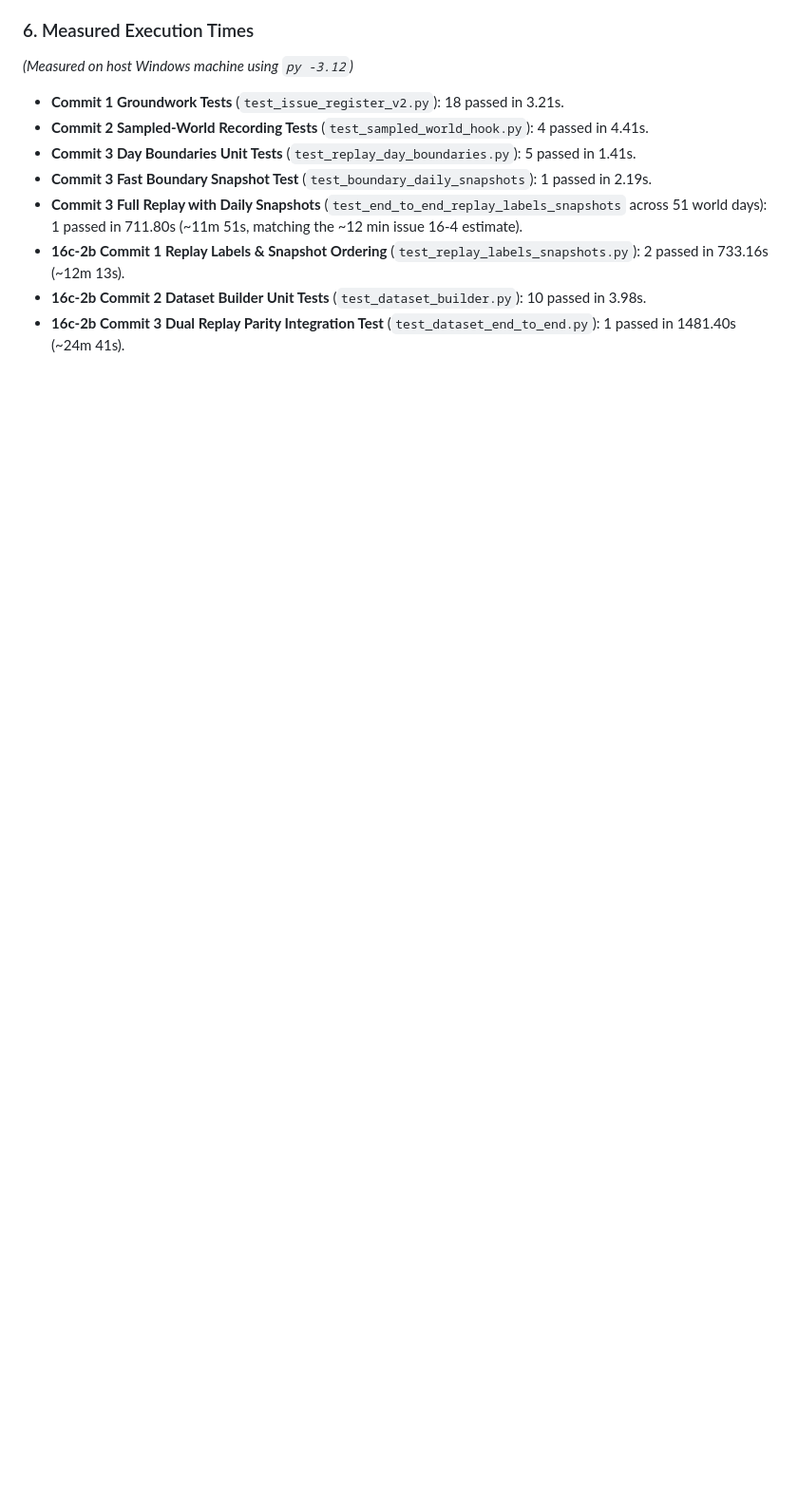
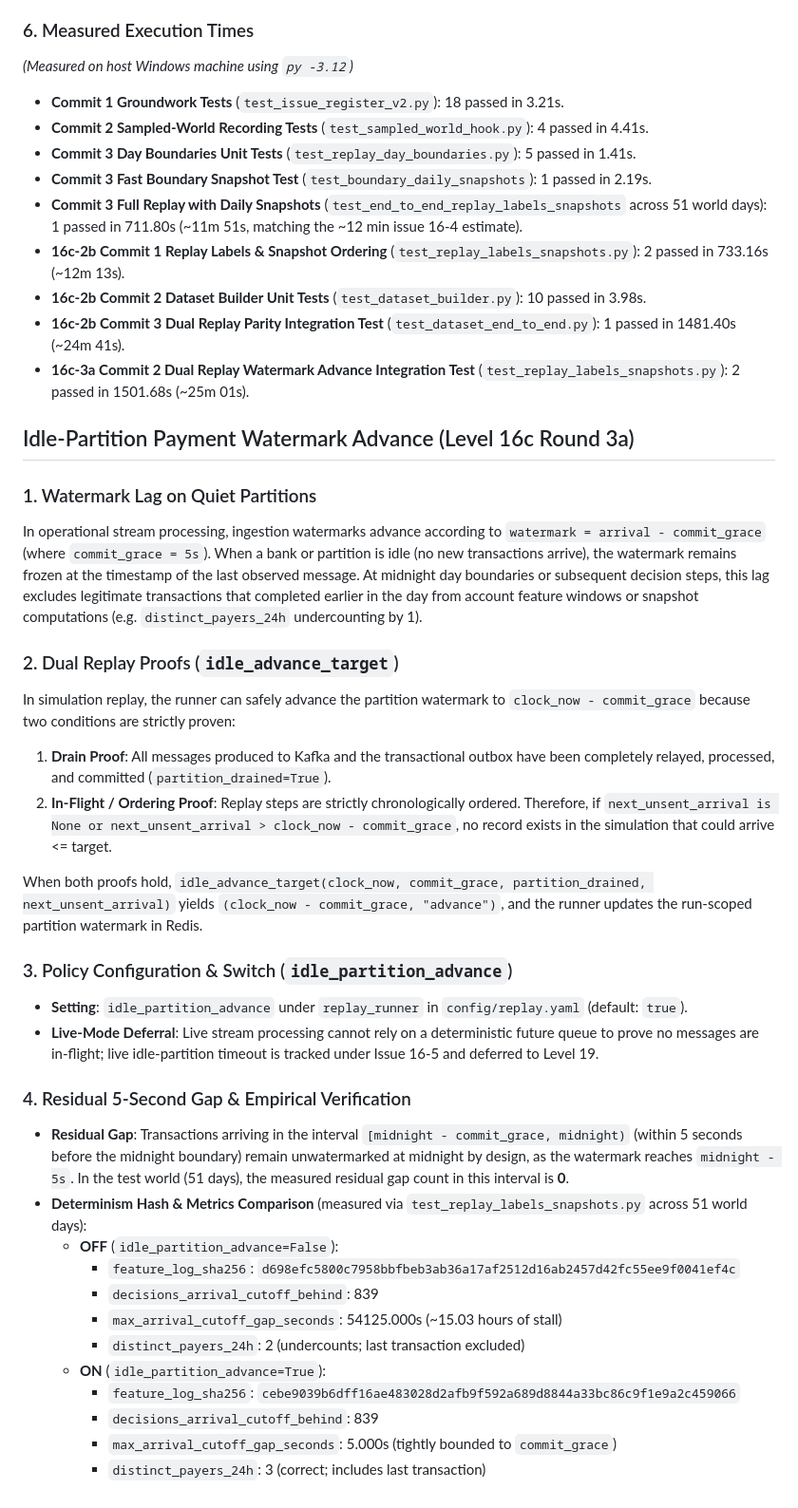
Before and after one commit to adithya-313/PROJECT--ashFALL, a Markdown page: docs/interfaces/replay.md, the part around the change. Shown at 95% size. Rendered like a GitHub page; blank space fills up the shorter version.

Commit message:
docs(level-16): idle-partition advance, residual gap, dataset extract notes

```diff
--- a/docs/interfaces/replay.md
+++ b/docs/interfaces/replay.md
@@ -280,3 +280,34 @@ Under at-least-once message delivery, producing duplicate payment messages to th
 - **16c-2b Commit 1 Replay Labels & Snapshot Ordering** (`test_replay_labels_snapshots.py`): 2 passed in 733.16s (~12m 13s).
 - **16c-2b Commit 2 Dataset Builder Unit Tests** (`test_dataset_builder.py`): 10 passed in 3.98s.
 - **16c-2b Commit 3 Dual Replay Parity Integration Test** (`test_dataset_end_to_end.py`): 1 passed in 1481.40s (~24m 41s).
+- **16c-3a Commit 2 Dual Replay Watermark Advance Integration Test** (`test_replay_labels_snapshots.py`): 2 passed in 1501.68s (~25m 01s).
+
+## Idle-Partition Payment Watermark Advance (Level 16c Round 3a)
+
+### 1. Watermark Lag on Quiet Partitions
+In operational stream processing, ingestion watermarks advance according to `watermark = arrival - commit_grace` (where `commit_grace = 5s`). When a bank or partition is idle (no new transactions arrive), the watermark remains frozen at the timestamp of the last observed message. At midnight day boundaries or subsequent decision steps, this lag excludes legitimate transactions that completed earlier in the day from account feature windows or snapshot computations (e.g. `distinct_payers_24h` undercounting by 1).
+
+### 2. Dual Replay Proofs (`idle_advance_target`)
+In simulation replay, the runner can safely advance the partition watermark to `clock_now - commit_grace` because two conditions are strictly proven:
+1. **Drain Proof**: All messages produced to Kafka and the transactional outbox have been completely relayed, processed, and committed (`partition_drained=True`).
+2. **In-Flight / Ordering Proof**: Replay steps are strictly chronologically ordered. Therefore, if `next_unsent_arrival is None or next_unsent_arrival > clock_now - commit_grace`, no record exists in the simulation that could arrive <= target.
+
+When both proofs hold, `idle_advance_target(clock_now, commit_grace, partition_drained, next_unsent_arrival)` yields `(clock_now - commit_grace, "advance")`, and the runner updates the run-scoped partition watermark in Redis.
+
+### 3. Policy Configuration & Switch (`idle_partition_advance`)
+- **Setting**: `idle_partition_advance` under `replay_runner` in `config/replay.yaml` (default: `true`).
+- **Live-Mode Deferral**: Live stream processing cannot rely on a deterministic future queue to prove no messages are in-flight; live idle-partition timeout is tracked under Issue 16-5 and deferred to Level 19.
+
+### 4. Residual 5-Second Gap & Empirical Verification
+- **Residual Gap**: Transactions arriving in the interval `[midnight - commit_grace, midnight)` (within 5 seconds before the midnight boundary) remain unwatermarked at midnight by design, as the watermark reaches `midnight - 5s`. In the test world (51 days), the measured residual gap count in this interval is **0**.
+- **Determinism Hash & Metrics Comparison** (measured via `test_replay_labels_snapshots.py` across 51 world days):
+  - **OFF** (`idle_partition_advance=False`):
+    - `feature_log_sha256`: `d698efc5800c7958bbfbeb3ab36a17af2512d16ab2457d42fc55ee9f0041ef4c`
+    - `decisions_arrival_cutoff_behind`: 839
+    - `max_arrival_cutoff_gap_seconds`: 54125.000s (~15.03 hours of stall)
+    - `distinct_payers_24h`: 2 (undercounts; last transaction excluded)
+  - **ON** (`idle_partition_advance=True`):
+    - `feature_log_sha256`: `cebe9039b6dff16ae483028d2afb9f592a689d8844a33bc86c9f1e9a2c459066`
+    - `decisions_arrival_cutoff_behind`: 839
+    - `max_arrival_cutoff_gap_seconds`: 5.000s (tightly bounded to `commit_grace`)
+    - `distinct_payers_24h`: 3 (correct; includes last transaction)
```
Also changed, not shown: docs/interfaces/datasets.md (+12 -5 lines).
